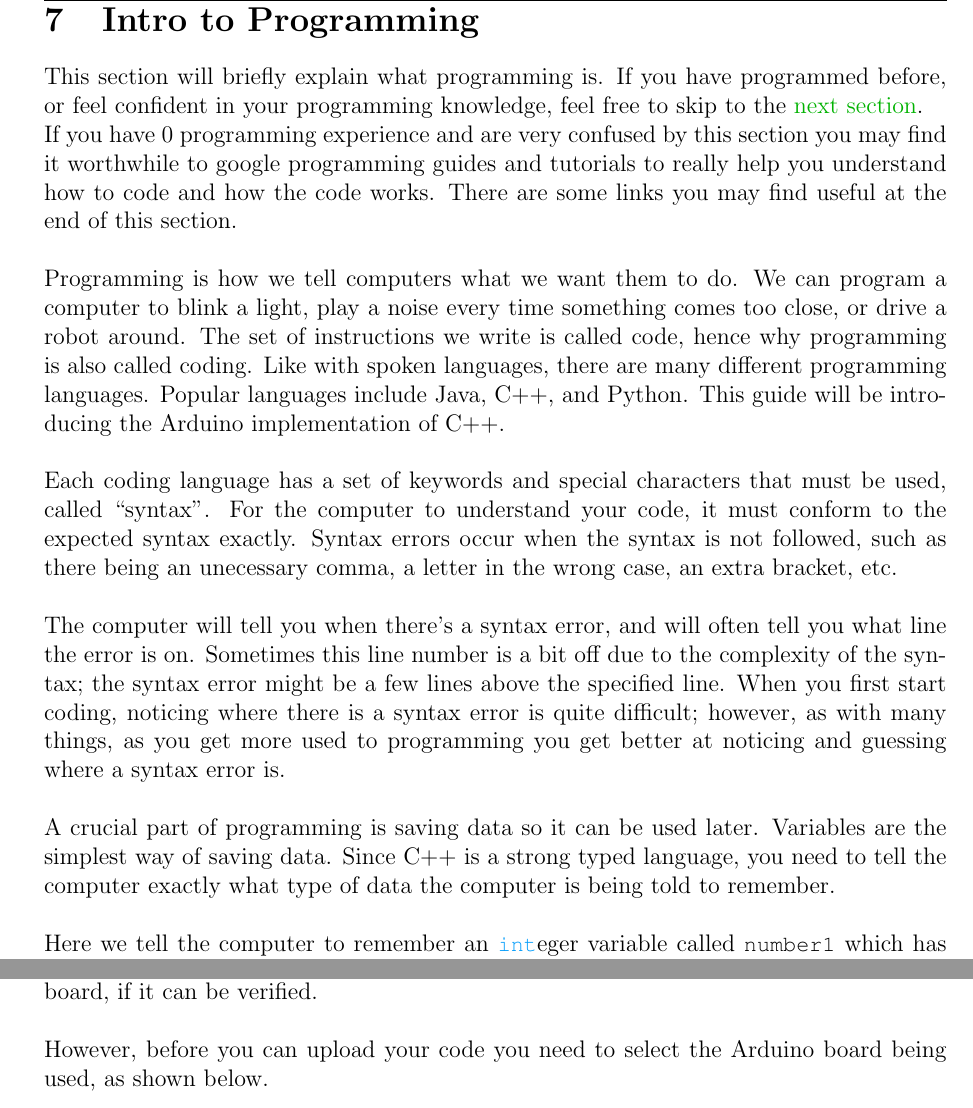
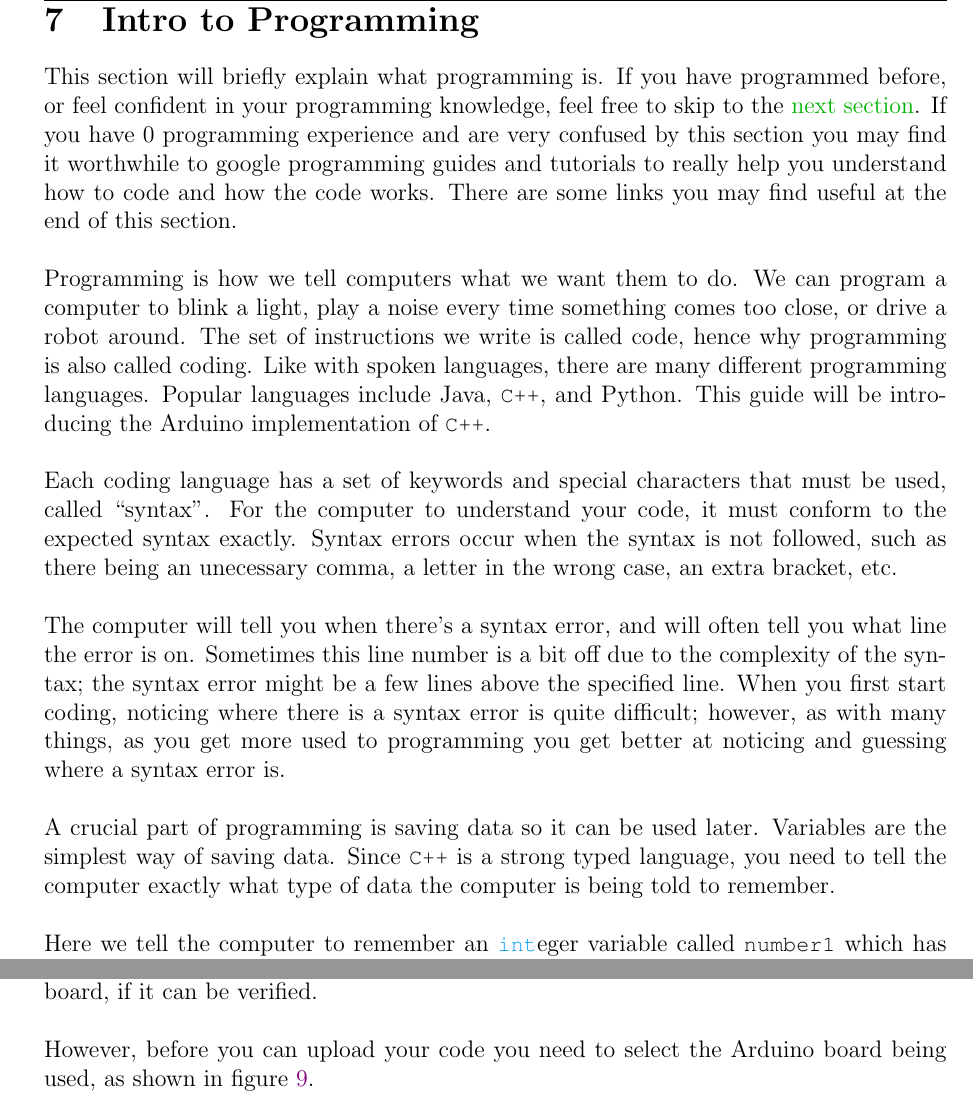
Before and after one commit to curtinrobotics/TrainingResources, a LaTeX document (TinyBot/TinyBot.tex, which reads TinyBot/sections/arduino_intro.tex): two parts of pages 11 and 12 of 21, joined at a grey line, cut so that both start at the same text. Compiled offline with pdfLaTeX.

Commit message:
Updated intro to code section

```diff
--- a/TinyBot/sections/arduino_intro.tex
+++ b/TinyBot/sections/arduino_intro.tex
@@ -5,18 +5,15 @@
 
 This section will briefly explain what programming is. If you have programmed before, or feel
 confident in your programming knowledge, feel free to skip to the \href{sec:introarduino}{next section}.
-
-
 If you have 0 programming experience and are very confused by this section you may find it
 worthwhile to google programming guides and tutorials to really help you understand how to
 code and how the code works. There are some links you may find useful at the end of this section. \\
 
-
 Programming is how we tell computers what we want them to do. We can program a computer to blink a
 light, play a noise every time something comes too close, or drive a robot around. The set of
 instructions we write is called code, hence why programming is also called coding. Like with spoken
-languages, there are many different programming languages. Popular languages include Java, C++,
-and Python. This guide will be introducing the Arduino implementation of C++. \\
+languages, there are many different programming languages. Popular languages include Java, \lstinline[]!C++!,
+and Python. This guide will be introducing the Arduino implementation of \lstinline[]!C++!. \\
 
 Each coding language has a set of keywords and special characters that must be used, called ``syntax''.
 For the computer to understand your code, it must conform to the expected syntax exactly.
@@ -30,7 +27,7 @@ noticing where there is a syntax error is quite difficult; however, as with many
 as you get more used to programming you get better at noticing and guessing where a syntax error is. \\
 
 A crucial part of programming is saving data so it can be used later. Variables are the simplest way
-of saving data. Since C++ is a strong typed language, you need to tell the computer exactly what type
+of saving data. Since \lstinline[]!C++! is a strong typed language, you need to tell the computer exactly what type
 of data the computer is being told to remember.\\
 
 Here we tell the computer to remember an \lstinline[]!int!eger variable called \lstinline[]!number1!
@@ -74,7 +71,8 @@ The two round buttons in the top right, the tick and the arrow, are the verify a
 Verify checks your code, making sure that the syntax (think of it like a grammar checker) of
 your code is correct. Upload sends the code you've written to the Arduino board, if it can be verified.  \\
 
-However, before you can upload your code you need to select the Arduino board being used, as shown below.
+However, before you can upload your code you need to select the Arduino board being used, as shown in figure
+\ref{fig:board-select}.
 
 \begin{center}
   \includegraphics[width=0.6\textwidth]{arduino_ide_select_board.jpg}
```
Also changed, not shown: TinyBot/sections/arduino_intro.tex (2 more changed lines).
